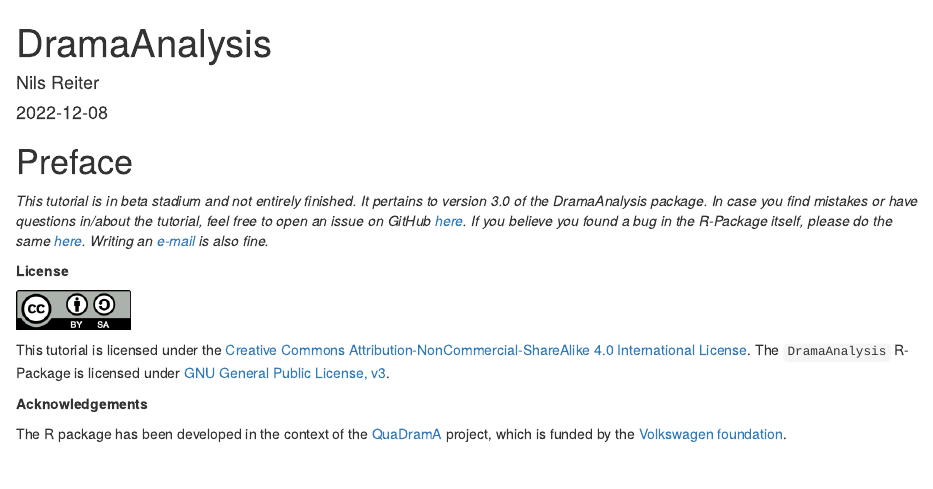
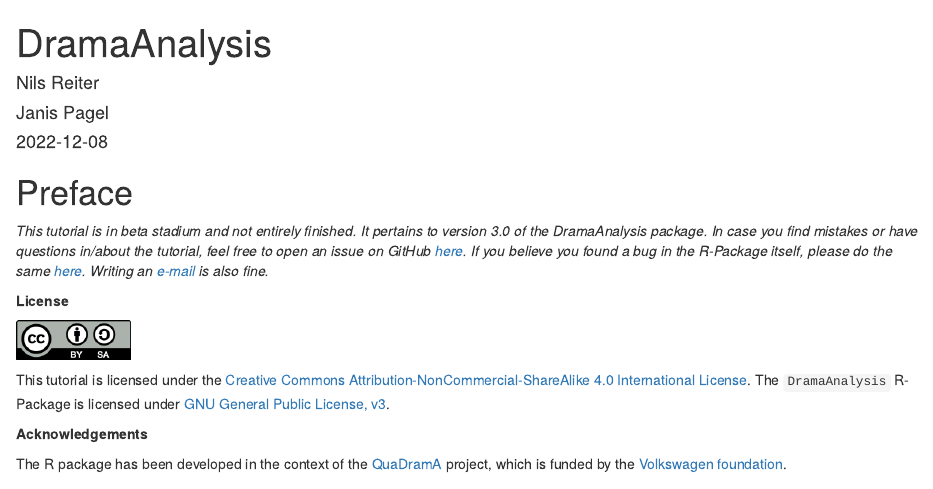
Before and after one commit to quadrama/tutorial, an R Markdown document (bookdown-3.0/index.Rmd): the page in a window 1100 px wide, from its top. Rendered offline with R 4.5, knitr and Pandoc, with nearby package versions; drawn as R Markdown's standard HTML page in place of the format the file asks for; some code elsewhere in the file could not run offline.

Commit message:
Add author and newly required package

```diff
--- a/bookdown-3.0/index.Rmd
+++ b/bookdown-3.0/index.Rmd
@@ -1,6 +1,8 @@
 ---
 title: "DramaAnalysis"
-author: "Nils Reiter"
+author:
+  - "Nils Reiter"
+  - "Janis Pagel"
 documentclass: book
 date: "`r Sys.Date()`"
 site: bookdown::bookdown_site
```
Also changed, not shown: bookdown-3.0/index.Rmd (1 more changed lines).
